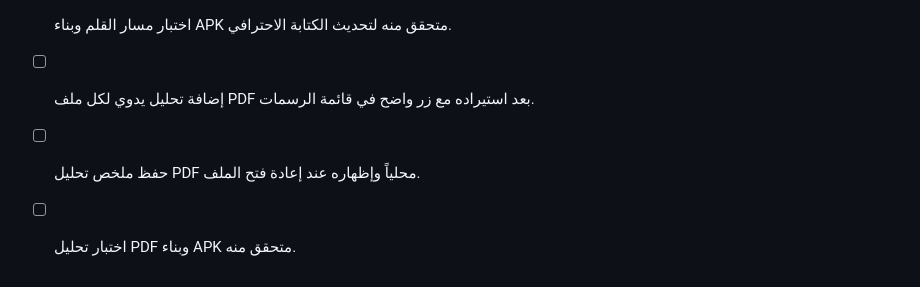
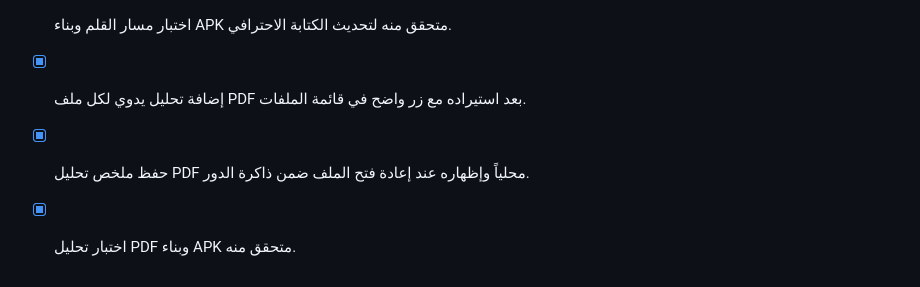
Before and after one commit to dawood7919/corewall-Reinforcement-app, a Markdown page: todo.md, the part around the change. GitHub-like rendering.

Commit message:
chore: mark persisted pdf analysis complete

```diff
--- a/todo.md
+++ b/todo.md
@@ -53,6 +53,6 @@
 - [x] إعادة برمجة محرك القلم والكتابة داخل PDF V2 لتجربة S Pen احترافية وسلسة.
 - [x] إضافة أدوات تحرير الحبر والممحاة والتراجع ومعالجة السلاسة في محرر PDF.
 - [x] اختبار مسار القلم وبناء APK متحقق منه لتحديث الكتابة الاحترافي.
-- [ ] إضافة تحليل يدوي لكل ملف PDF بعد استيراده مع زر واضح في قائمة الرسمات.
-- [ ] حفظ ملخص تحليل PDF محلياً وإظهاره عند إعادة فتح الملف.
-- [ ] اختبار تحليل PDF وبناء APK متحقق منه.
+- [x] إضافة تحليل يدوي لكل ملف PDF بعد استيراده مع زر واضح في قائمة الملفات.
+- [x] حفظ ملخص تحليل PDF محلياً وإظهاره عند إعادة فتح الملف ضمن ذاكرة الدور.
+- [x] اختبار تحليل PDF وبناء APK متحقق منه.
```
